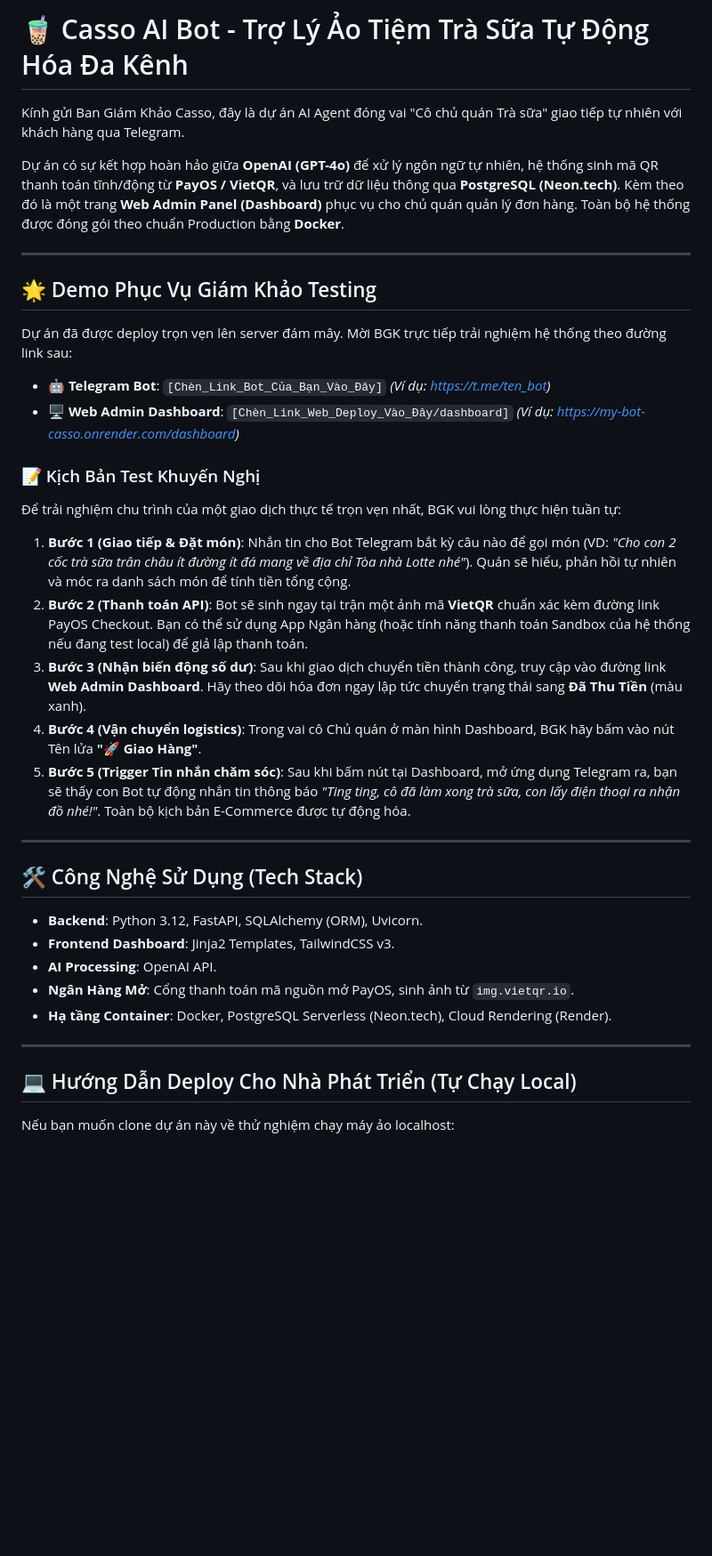
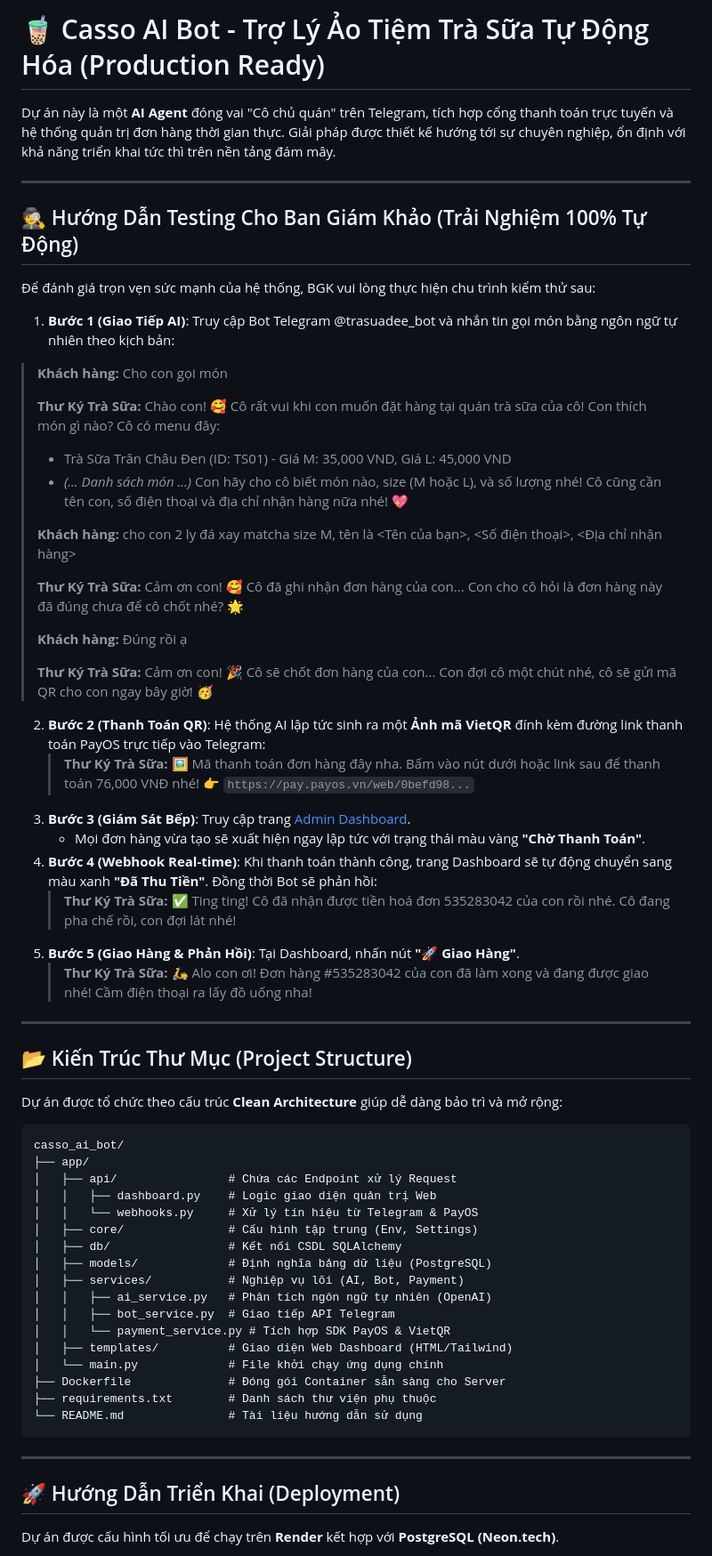
Before and after one commit to np-viet-anh/casso_ai_bot, a Markdown page: README.md, the part around one of its changes. Shown at 89% size. Rendered like a GitHub page; blank space fills up the shorter version.

````diff
--- a/README.md
+++ b/README.md
@@ -1,40 +1,68 @@
-# 🧋 Casso AI Bot - Trợ Lý Ảo Tiệm Trà Sữa Tự Động Hóa Đa Kênh
+# 🧋 Casso AI Bot - Trợ Lý Ảo Tiệm Trà Sữa Tự Động Hóa (Production Ready)
 
-Kính gửi Ban Giám Khảo Casso, đây là dự án AI Agent đóng vai "Cô chủ quán Trà sữa" giao tiếp tự nhiên với khách hàng qua Telegram.
-
-Dự án có sự kết hợp hoàn hảo giữa **OpenAI (GPT-4o)** để xử lý ngôn ngữ tự nhiên, hệ thống sinh mã QR thanh toán tĩnh/động từ **PayOS / VietQR**, và lưu trữ dữ liệu thông qua **PostgreSQL (Neon.tech)**. Kèm theo đó là một trang **Web Admin Panel (Dashboard)** phục vụ cho chủ quán quản lý đơn hàng. Toàn bộ hệ thống được đóng gói theo chuẩn Production bằng **Docker**.
+Dự án này là một **AI Agent** đóng vai "Cô chủ quán" trên Telegram, tích hợp cổng thanh toán trực tuyến và hệ thống quản trị đơn hàng thời gian thực. Giải pháp được thiết kế hướng tới sự chuyên nghiệp, ổn định với khả năng triển khai tức thì trên nền tảng đám mây.
 
 ---
 
-## 🌟 Demo Phục Vụ Giám Khảo Testing
+## 🕵️ Hướng Dẫn Testing Cho Ban Giám Khảo (Trải Nghiệm 100% Tự Động)
 
-Dự án đã được deploy trọn vẹn lên server đám mây. Mời BGK trực tiếp trải nghiệm hệ thống theo đường link sau:
+Để đánh giá trọn vẹn sức mạnh của hệ thống, BGK vui lòng thực hiện chu trình kiểm thử sau:
 
-- 🤖 **Telegram Bot**: `[Chèn_Link_Bot_Của_Bạn_Vào_Đây]` *(Ví dụ: https://t.me/ten_bot)*
-- 🖥️ **Web Admin Dashboard**: `[Chèn_Link_Web_Deploy_Vào_Đây/dashboard]` *(Ví dụ: https://my-bot-casso.onrender.com/dashboard)*
+1. **Bước 1 (Giao Tiếp AI)**: Truy cập Bot Telegram @trasuadee_bot và nhắn tin gọi món bằng ngôn ngữ tự nhiên theo kịch bản:
 
-### 📝 Kịch Bản Test Khuyến Nghị
-Để trải nghiệm chu trình của một giao dịch thực tế trọn vẹn nhất, BGK vui lòng thực hiện tuần tự:
+> **Khách hàng:** Cho con gọi món
+>
+> **Thư Ký Trà Sữa:** Chào con! 🥰 Cô rất vui khi con muốn đặt hàng tại quán trà sữa của cô! Con thích món gì nào? Cô có menu đây:
+> - Trà Sữa Trân Châu Đen (ID: TS01) - Giá M: 35,000 VND, Giá L: 45,000 VND
+> - *(... Danh sách món ...)*
+> Con hãy cho cô biết món nào, size (M hoặc L), và số lượng nhé! Cô cũng cần tên con, số điện thoại và địa chỉ nhận hàng nữa nhé! 💖
+>
+> **Khách hàng:** cho con 2 ly đá xay matcha size M, tên là <Tên của bạn>, <Số điện thoại>, <Địa chỉ nhận hàng>
+>
+> **Thư Ký Trà Sữa:** Cảm ơn con! 🥰 Cô đã ghi nhận đơn hàng của con... Con cho cô hỏi là đơn hàng này đã đúng chưa để cô chốt nhé? 🌟
+>
+> **Khách hàng:** Đúng rồi ạ
+>
+> **Thư Ký Trà Sữa:** Cảm ơn con! 🎉 Cô sẽ chốt đơn hàng của con... Con đợi cô một chút nhé, cô sẽ gửi mã QR cho con ngay bây giờ! 🥳
 
-1. **Bước 1 (Giao tiếp & Đặt món)**: Nhắn tin cho Bot Telegram bắt kỳ câu nào để gọi món (VD: *"Cho con 2 cốc trà sữa trân châu ít đường ít đá mang về địa chỉ Tòa nhà Lotte nhé"*). Quán sẽ hiểu, phản hồi tự nhiên và móc ra danh sách món để tính tiền tổng cộng.
-2. **Bước 2 (Thanh toán API)**: Bot sẽ sinh ngay tại trận một ảnh mã **VietQR** chuẩn xác kèm đường link PayOS Checkout. Bạn có thể sử dụng App Ngân hàng (hoặc tính năng thanh toán Sandbox của hệ thống nếu đang test local) để giả lập thanh toán.
-3. **Bước 3 (Nhận biến động số dư)**: Sau khi giao dịch chuyển tiền thành công, truy cập vào đường link **Web Admin Dashboard**. Hãy theo dõi hóa đơn ngay lập tức chuyển trạng thái sang **Đã Thu Tiền** (màu xanh).
-4. **Bước 4 (Vận chuyển logistics)**: Trong vai cô Chủ quán ở màn hình Dashboard, BGK hãy bấm vào nút Tên lửa **"🚀 Giao Hàng"**.
-5. **Bước 5 (Trigger Tin nhắn chăm sóc)**: Sau khi bấm nút tại Dashboard, mở ứng dụng Telegram ra, bạn sẽ thấy con Bot tự động nhắn tin thông báo *"Ting ting, cô đã làm xong trà sữa, con lấy điện thoại ra nhận đồ nhé!"*. Toàn bộ kịch bản E-Commerce được tự động hóa.
+2. **Bước 2 (Thanh Toán QR)**: Hệ thống AI lập tức sinh ra một **Ảnh mã VietQR** đính kèm đường link thanh toán PayOS trực tiếp vào Telegram:
+   > **Thư Ký Trà Sữa:** 🖼 Mã thanh toán đơn hàng đây nha. Bấm vào nút dưới hoặc link sau để thanh toán 76,000 VNĐ nhé! 👉 `https://pay.payos.vn/web/0befd98...`
+3. **Bước 3 (Giám Sát Bếp)**: Truy cập trang [Admin Dashboard](https://casso-ai-bot.onrender.com/dashboard).
+   *   Mọi đơn hàng vừa tạo sẽ xuất hiện ngay lập tức với trạng thái màu vàng **"Chờ Thanh Toán"**.
+4. **Bước 4 (Webhook Real-time)**: Khi thanh toán thành công, trang Dashboard sẽ tự động chuyển sang màu xanh **"Đã Thu Tiền"**. Đồng thời Bot sẽ phản hồi:
+   > **Thư Ký Trà Sữa:** ✅ Ting ting! Cô đã nhận được tiền hoá đơn 535283042 của con rồi nhé. Cô đang pha chế rồi, con đợi lát nhé!
+5. **Bước 5 (Giao Hàng & Phản Hồi)**: Tại Dashboard, nhấn nút **"🚀 Giao Hàng"**.
+   > **Thư Ký Trà Sữa:** 🛵 Alo con ơi! Đơn hàng #535283042 của con đã làm xong và đang được giao nhé! Cầm điện thoại ra lấy đồ uống nha!
 
 ---
 
-## 🛠 Công Nghệ Sử Dụng (Tech Stack)
+## 📂 Kiến Trúc Thư Mục (Project Structure)
 
-- **Backend**: Python 3.12, FastAPI, SQLAlchemy (ORM), Uvicorn.
-- **Frontend Dashboard**: Jinja2 Templates, TailwindCSS v3.
-- **AI Processing**: OpenAI API.
-- **Ngân Hàng Mở**: Cổng thanh toán mã nguồn mở PayOS, sinh ảnh từ `img.vietqr.io`.
-- **Hạ tầng Container**: Docker, PostgreSQL Serverless (Neon.tech), Cloud Rendering (Render).
+Dự án được tổ chức theo cấu trúc **Clean Architecture** giúp dễ dàng bảo trì và mở rộng:
+
+```text
+casso_ai_bot/
+├── app/
+│   ├── api/                # Chứa các Endpoint xử lý Request
+│   │   ├── dashboard.py    # Logic giao diện quản trị Web
+│   │   └── webhooks.py     # Xử lý tín hiệu từ Telegram & PayOS
+│   ├── core/               # Cấu hình tập trung (Env, Settings)
+│   ├── db/                 # Kết nối CSDL SQLAlchemy
+│   ├── models/             # Định nghĩa bảng dữ liệu (PostgreSQL)
+│   ├── services/           # Nghiệp vụ lõi (AI, Bot, Payment)
+│   │   ├── ai_service.py   # Phân tích ngôn ngữ tự nhiên (OpenAI)
+│   │   ├── bot_service.py  # Giao tiếp API Telegram
+│   │   └── payment_service.py # Tích hợp SDK PayOS & VietQR
+│   ├── templates/          # Giao diện Web Dashboard (HTML/Tailwind)
+│   └── main.py             # File khởi chạy ứng dụng chính
+├── Dockerfile              # Đóng gói Container sẵn sàng cho Server
+├── requirements.txt        # Danh sách thư viện phụ thuộc
+└── README.md               # Tài liệu hướng dẫn sử dụng
+```
 
 ---
 
-## 💻 Hướng Dẫn Deploy Cho Nhà Phát Triển (Tự Chạy Local)
+## 🚀 Hướng Dẫn Triển Khai (Deployment)
 
-Nếu bạn muốn clone dự án này về thử nghiệm chạy máy ảo localhost:
+Dự án được cấu hình tối ưu để chạy trên **Render** kết hợp với **PostgreSQL (Neon.tech)**.
 
````
Also changed, not shown: other parts of README.md (+20 -31 lines).
